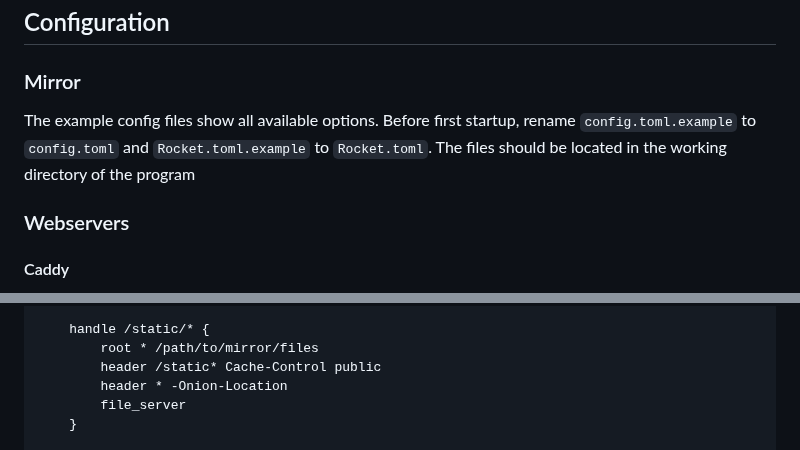
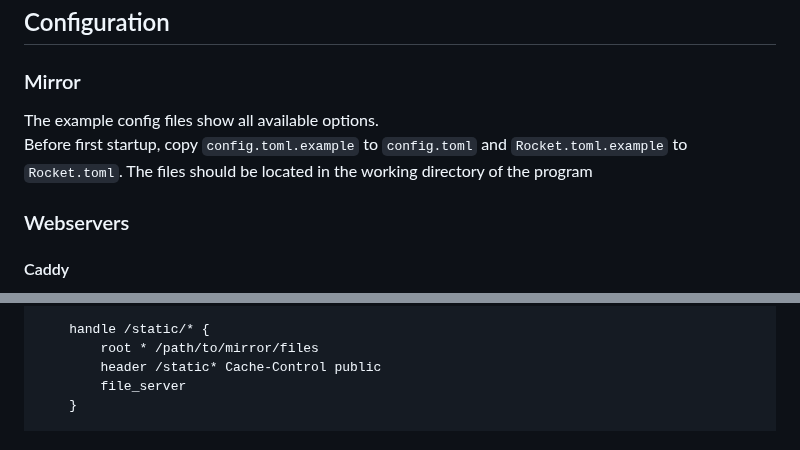
Before and after one commit to Kierownik223/mirror, a Markdown page: README.md, 2 parts joined by grey strips. GitHub-like rendering.

```diff
--- a/README.md
+++ b/README.md
@@ -36,7 +36,8 @@ Once complete, the executable will be located at `./target/release/mirror` or `.
 
 ### Mirror
 
-The example config files show all available options. Before first startup, rename `config.toml.example` to `config.toml` and `Rocket.toml.example` to `Rocket.toml`. The files should be located in the working directory of the program
+The example config files show all available options.
+Before first startup, copy `config.toml.example` to `config.toml` and `Rocket.toml.example` to `Rocket.toml`. The files should be located in the working directory of the program
 
 ### Webservers
 
@@ -57,7 +58,6 @@ http://dl.example.com, https://dl.example.com {
     handle /static/* {
         root * /path/to/mirror/files
         header /static* Cache-Control public
-        header * -Onion-Location
         file_server
     }
 
```
